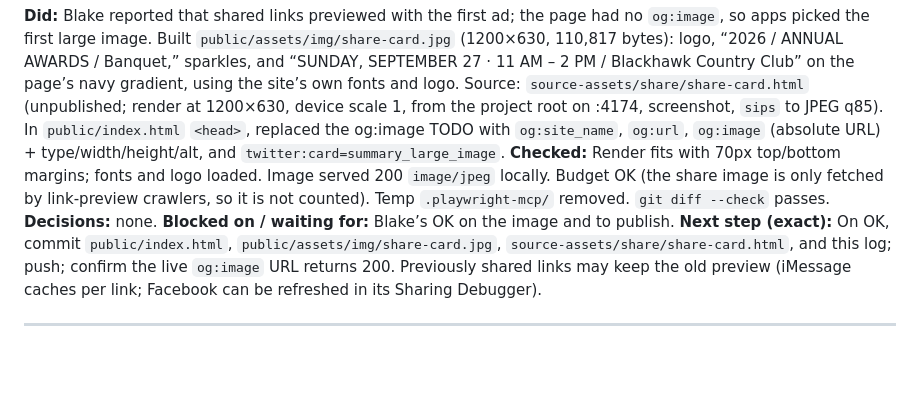
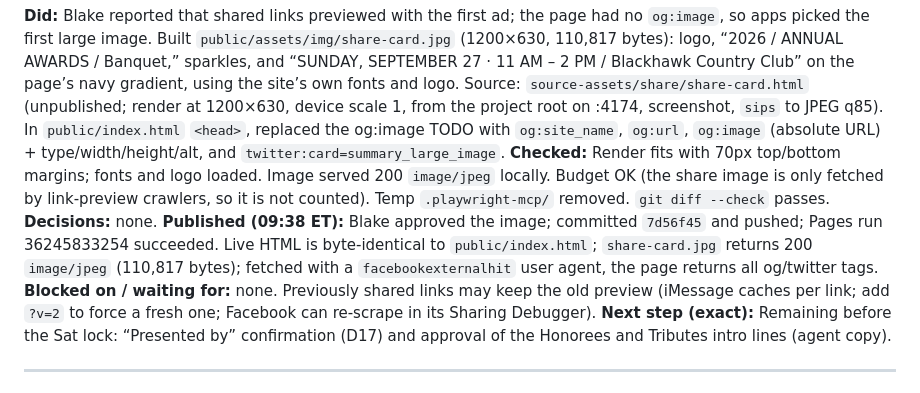
Before and after one commit to Blake32p/banquet-program-2026, a Markdown page: docs/WORKLOG.md, the part around the change. Drawn GitHub-style; blank space fills up the shorter version.

Commit message:
Log the share image deploy
Co-Authored-By: Claude Opus 5.5 <noreply@anthropic.com>

```diff
--- a/docs/WORKLOG.md
+++ b/docs/WORKLOG.md
@@ -19,8 +19,9 @@
 **Did:** Blake reported that shared links previewed with the first ad; the page had no `og:image`, so apps picked the first large image. Built `public/assets/img/share-card.jpg` (1200×630, 110,817 bytes): logo, “2026 / ANNUAL AWARDS / Banquet,” sparkles, and “SUNDAY, SEPTEMBER 27 · 11 AM – 2 PM / Blackhawk Country Club” on the page’s navy gradient, using the site’s own fonts and logo. Source: `source-assets/share/share-card.html` (unpublished; render at 1200×630, device scale 1, from the project root on :4174, screenshot, `sips` to JPEG q85). In `public/index.html` `<head>`, replaced the og:image TODO with `og:site_name`, `og:url`, `og:image` (absolute URL) + type/width/height/alt, and `twitter:card=summary_large_image`.
 **Checked:** Render fits with 70px top/bottom margins; fonts and logo loaded. Image served 200 `image/jpeg` locally. Budget OK (the share image is only fetched by link-preview crawlers, so it is not counted). Temp `.playwright-mcp/` removed. `git diff --check` passes.
 **Decisions:** none.
-**Blocked on / waiting for:** Blake’s OK on the image and to publish.
-**Next step (exact):** On OK, commit `public/index.html`, `public/assets/img/share-card.jpg`, `source-assets/share/share-card.html`, and this log; push; confirm the live `og:image` URL returns 200. Previously shared links may keep the old preview (iMessage caches per link; Facebook can be refreshed in its Sharing Debugger).
+**Published (09:38 ET):** Blake approved the image; committed `7d56f45` and pushed; Pages run 36245833254 succeeded. Live HTML is byte-identical to `public/index.html`; `share-card.jpg` returns 200 `image/jpeg` (110,817 bytes); fetched with a `facebookexternalhit` user agent, the page returns all og/twitter tags.
+**Blocked on / waiting for:** none. Previously shared links may keep the old preview (iMessage caches per link; add `?v=2` to force a fresh one; Facebook can re-scrape in its Sharing Debugger).
+**Next step (exact):** Remaining before the Sat lock: “Presented by” confirmation (D17) and approval of the Honorees and Tributes intro lines (agent copy).
 
 ---
 
```
